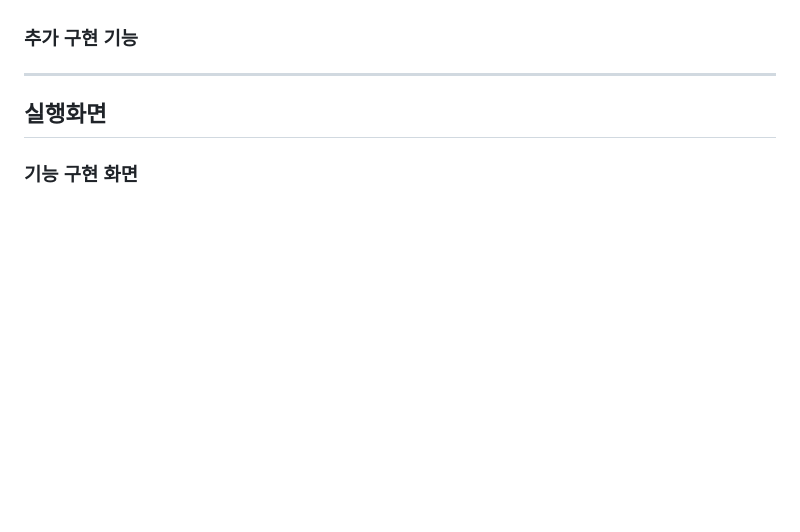
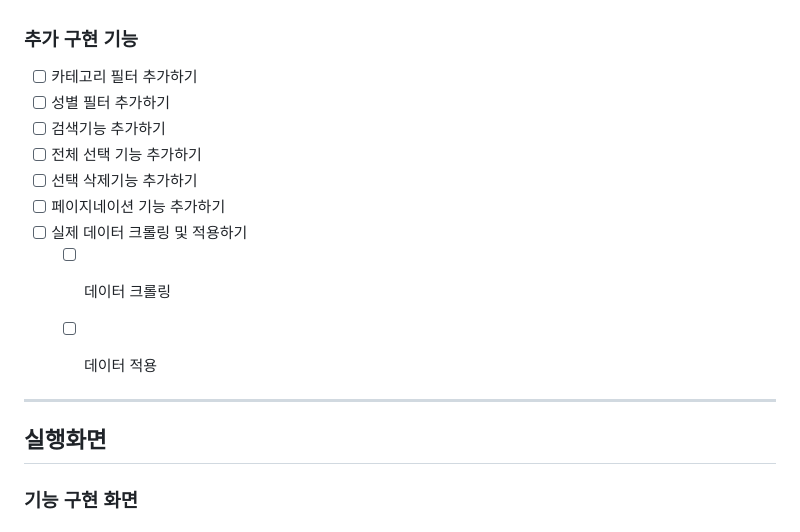
Before and after one commit to JoonHoSeong/OZ_Backend_School_miniProject, a Markdown page: Admin_Page_Project/README.md, the part around the change. GitHub-like rendering; blank space fills up the shorter version.

Commit message:
add goal

```diff
--- a/Admin_Page_Project/README.md
+++ b/Admin_Page_Project/README.md
@@ -22,6 +22,17 @@
 - [X] 테이블 하단 또는 상단에 github 아이콘을 넣어주세요 그리고 이미지 클릭하면 여러분의 깃허브 주소로 이동하도록 만들주세요.
 
 ### 추가 구현 기능
+- [ ] 카테고리 필터 추가하기
+- [ ] 성별 필터 추가하기
+- [ ] 검색기능 추가하기
+- [ ] 전체 선택 기능 추가하기
+- [ ] 선택 삭제기능 추가하기
+- [ ] 페이지네이션 기능 추가하기
+- [ ] 실제 데이터 크롤링 및 적용하기
+    - [ ] 데이터 크롤링
+    - [ ] 데이터 적용
+
+
 
 <hr>
 
```
